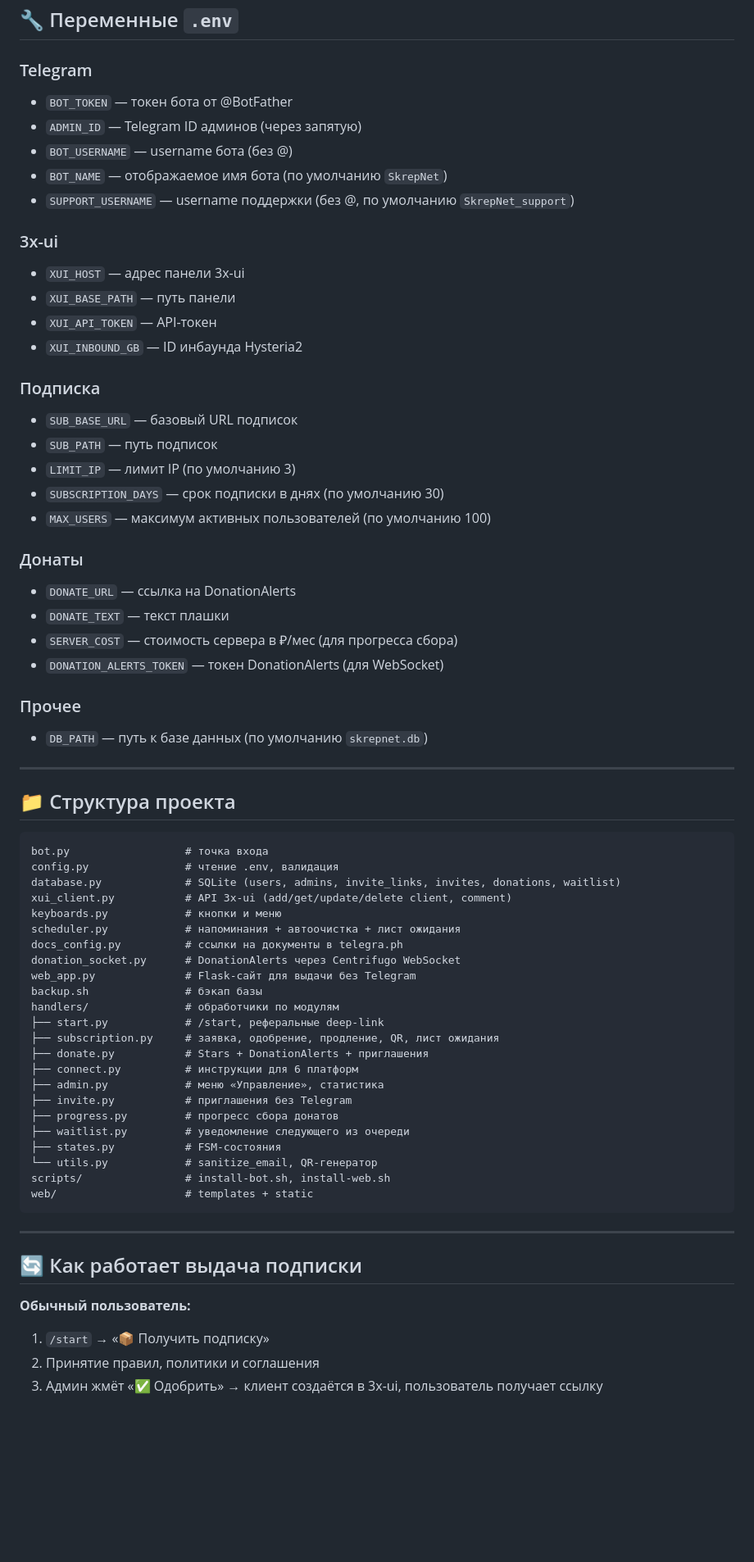
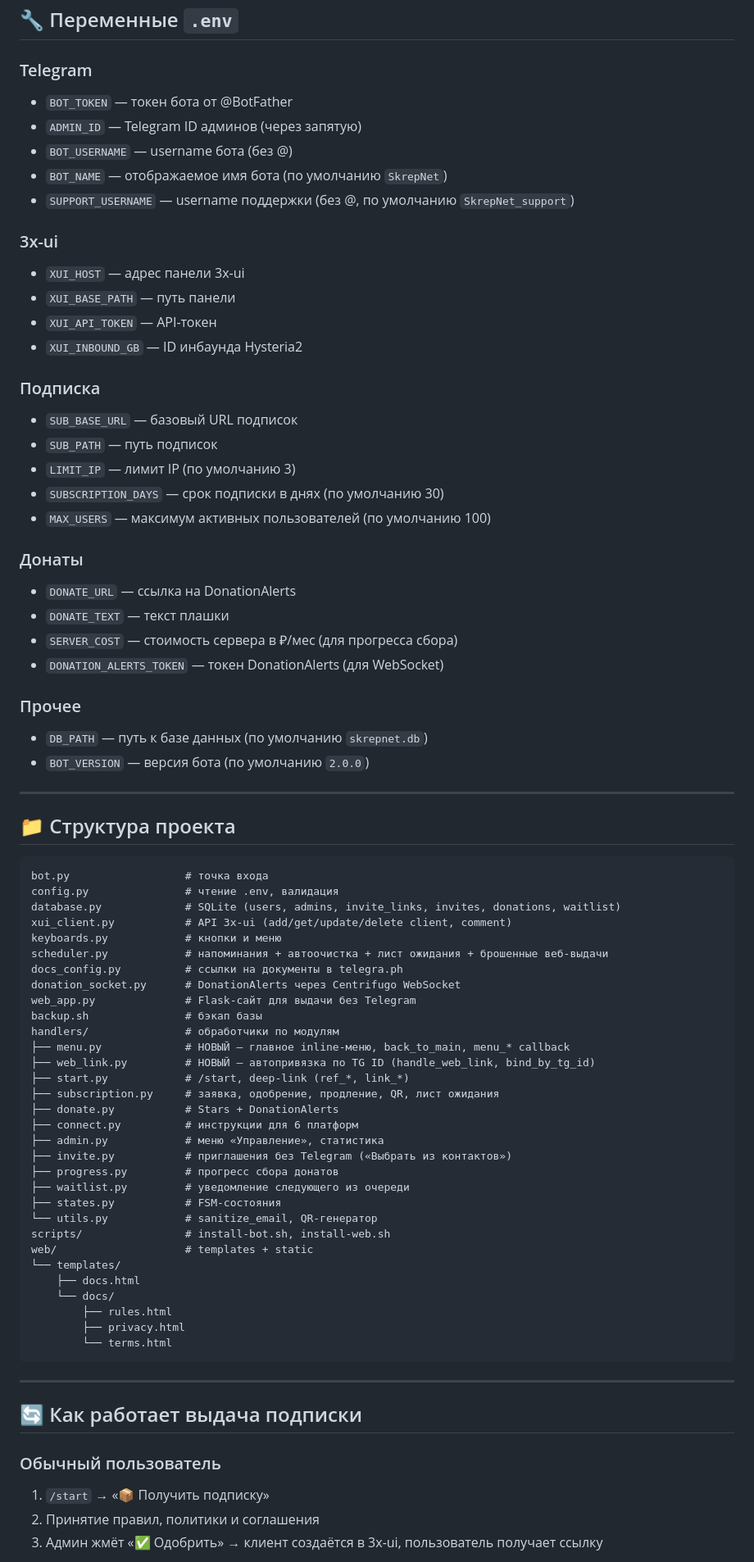
Before and after one commit to elbRUS62/skrepnet-bot, a Markdown page: README.md, the part around one of its changes. Shown at 82% size. Drawn GitHub-style; blank space fills up the shorter version.

```diff
--- a/README.md
+++ b/README.md
@@ -110,6 +117,7 @@
 ## 🔧 Переменные `.env`
 
 ### Telegram
+
 - `BOT_TOKEN` — токен бота от @BotFather
 - `ADMIN_ID` — Telegram ID админов (через запятую)
 - `BOT_USERNAME` — username бота (без @)
@@ -117,12 +125,14 @@
 - `SUPPORT_USERNAME` — username поддержки (без @, по умолчанию `SkrepNet_support`)
 
 ### 3x-ui
+
 - `XUI_HOST` — адрес панели 3x-ui
 - `XUI_BASE_PATH` — путь панели
 - `XUI_API_TOKEN` — API-токен
 - `XUI_INBOUND_GB` — ID инбаунда Hysteria2
 
 ### Подписка
+
 - `SUB_BASE_URL` — базовый URL подписок
 - `SUB_PATH` — путь подписок
 - `LIMIT_IP` — лимит IP (по умолчанию 3)
@@ -130,13 +140,16 @@
 - `MAX_USERS` — максимум активных пользователей (по умолчанию 100)
 
 ### Донаты
+
 - `DONATE_URL` — ссылка на DonationAlerts
 - `DONATE_TEXT` — текст плашки
 - `SERVER_COST` — стоимость сервера в ₽/мес (для прогресса сбора)
 - `DONATION_ALERTS_TOKEN` — токен DonationAlerts (для WebSocket)
 
 ### Прочее
+
 - `DB_PATH` — путь к базе данных (по умолчанию `skrepnet.db`)
+- `BOT_VERSION` — версия бота (по умолчанию `2.0.0`)
 
 ---
 
@@ -147,30 +160,39 @@
     database.py             # SQLite (users, admins, invite_links, invites, donations, waitlist)
     xui_client.py           # API 3x-ui (add/get/update/delete client, comment)
     keyboards.py            # кнопки и меню
-    scheduler.py            # напоминания + автоочистка + лист ожидания
+    scheduler.py            # напоминания + автоочистка + лист ожидания + брошенные веб-выдачи
     docs_config.py          # ссылки на документы в telegra.ph
     donation_socket.py      # DonationAlerts через Centrifugo WebSocket
     web_app.py              # Flask-сайт для выдачи без Telegram
     backup.sh               # бэкап базы
     handlers/               # обработчики по модулям
-    ├── start.py            # /start, реферальные deep-link
+    ├── menu.py             # НОВЫЙ — главное inline-меню, back_to_main, menu_* callback
+    ├── web_link.py         # НОВЫЙ — автопривязка по TG ID (handle_web_link, bind_by_tg_id)
+    ├── start.py            # /start, deep-link (ref_*, link_*)
     ├── subscription.py     # заявка, одобрение, продление, QR, лист ожидания
-    ├── donate.py           # Stars + DonationAlerts + приглашения
+    ├── donate.py           # Stars + DonationAlerts
     ├── connect.py          # инструкции для 6 платформ
     ├── admin.py            # меню «Управление», статистика
-    ├── invite.py           # приглашения без Telegram
+    ├── invite.py           # приглашения без Telegram («Выбрать из контактов»)
     ├── progress.py         # прогресс сбора донатов
     ├── waitlist.py         # уведомление следующего из очереди
     ├── states.py           # FSM-состояния
     └── utils.py            # sanitize_email, QR-генератор
     scripts/                # install-bot.sh, install-web.sh
     web/                    # templates + static
+    └── templates/
+        ├── docs.html
+        └── docs/
+            ├── rules.html
+            ├── privacy.html
+            └── terms.html
 
 ---
 
 ## 🔄 Как работает выдача подписки
 
-**Обычный пользователь:**
+### Обычный пользователь
+
 1. `/start` → «📦 Получить подписку»
 2. Принятие правил, политики и соглашения
 3. Админ жмёт «✅ Одобрить» → клиент создаётся в 3x-ui, пользователь получает ссылку
```
Also changed, not shown: other parts of README.md (+44 -14 lines).
